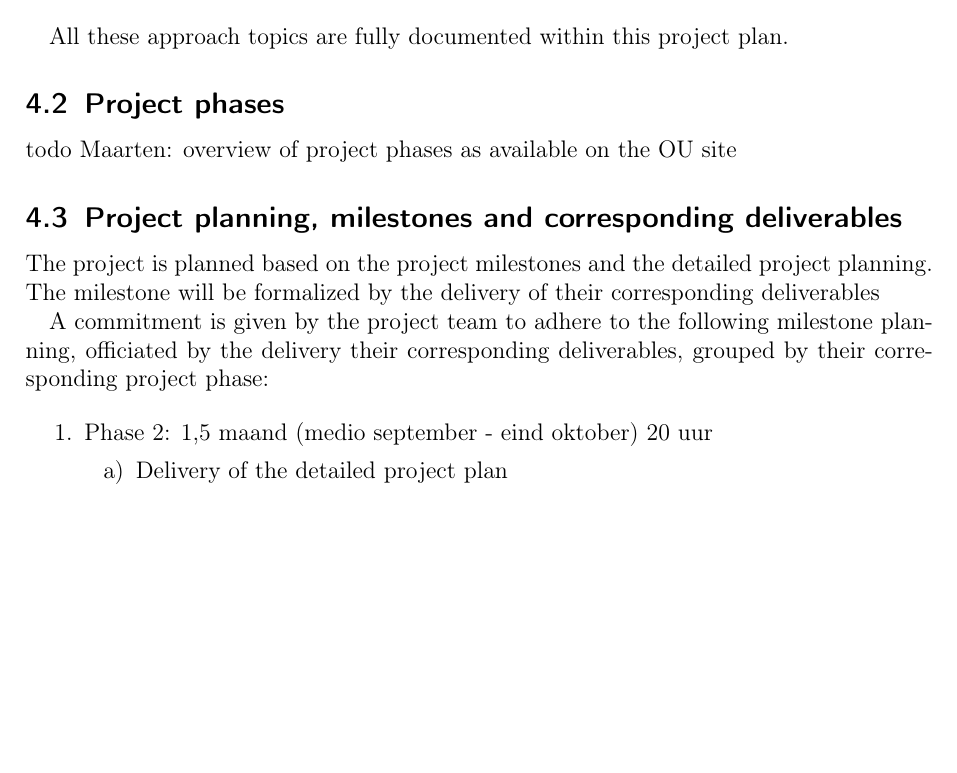
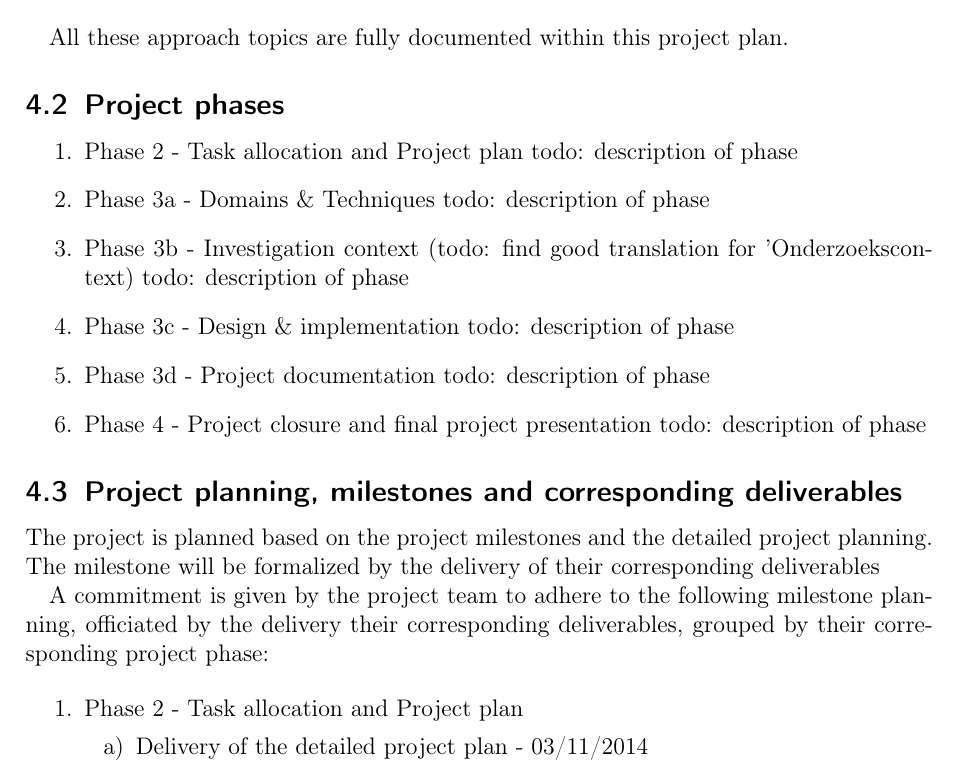
Before and after one commit to DanielSchiavini/ampersand-abi, a LaTeX document (Planning/Planning.tex, which reads Planning/Sections/Project-approach.tex): part of page 10 of 26, cut so that both start at the same text, the shorter picture padded with empty space. Compiled offline with pdfLaTeX.

Commit message:
project milestones and deliverables

```diff
--- a/Planning/Sections/Project-approach.tex
+++ b/Planning/Sections/Project-approach.tex
@@ -42,7 +42,19 @@ All these approach topics are fully documented within this project plan.
 
 
 \subsection{Project phases}
-todo Maarten: overview of project phases as available on the OU site
+ \begin{enumerate}
+	\item Phase 2 - Task allocation and Project plan
+	todo: description of phase
+	\item Phase 3a - Domains \& Techniques
+	todo: description of phase
+ 	\item Phase 3b - Investigation context (todo: find good translation for 'Onderzoekscontext)
+	todo: description of phase
+ 	\item Phase 3c - Design \& implementation
+	todo: description of phase
+ 	\item Phase 3d - Project documentation
+	todo: description of phase
+	\item Phase 4 - Project closure and final project presentation	todo: description of phase
+\end {enumerate}
 
 \subsection{Project planning, milestones and corresponding deliverables }
 The project is planned based on the project milestones and the detailed project planning. The milestone will be formalized by the delivery of their corresponding deliverables
@@ -50,7 +62,8 @@ The project is planned based on the project milestones and the detailed project
 A commitment is given by the project team to adhere to the following milestone planning, officiated by the delivery their corresponding deliverables, grouped by their corresponding project phase:
 
  \begin{enumerate}
-	\item Phase 2: 1,5 maand (medio september - eind oktober)          20 uur
+	\item Phase 2 - Task allocation and Project plan
  	\begin{enumerate}
-		\item Delivery of the detailed project plan
+		\item Delivery of the detailed project plan 			- 	03/11/2014
+		\item Detailed allocation of tasks within the project team 	- 	03/11/2014
 	\end {enumerate}
```
Also changed, not shown: Planning/Sections/Project-approach.tex (26 more changed lines).
